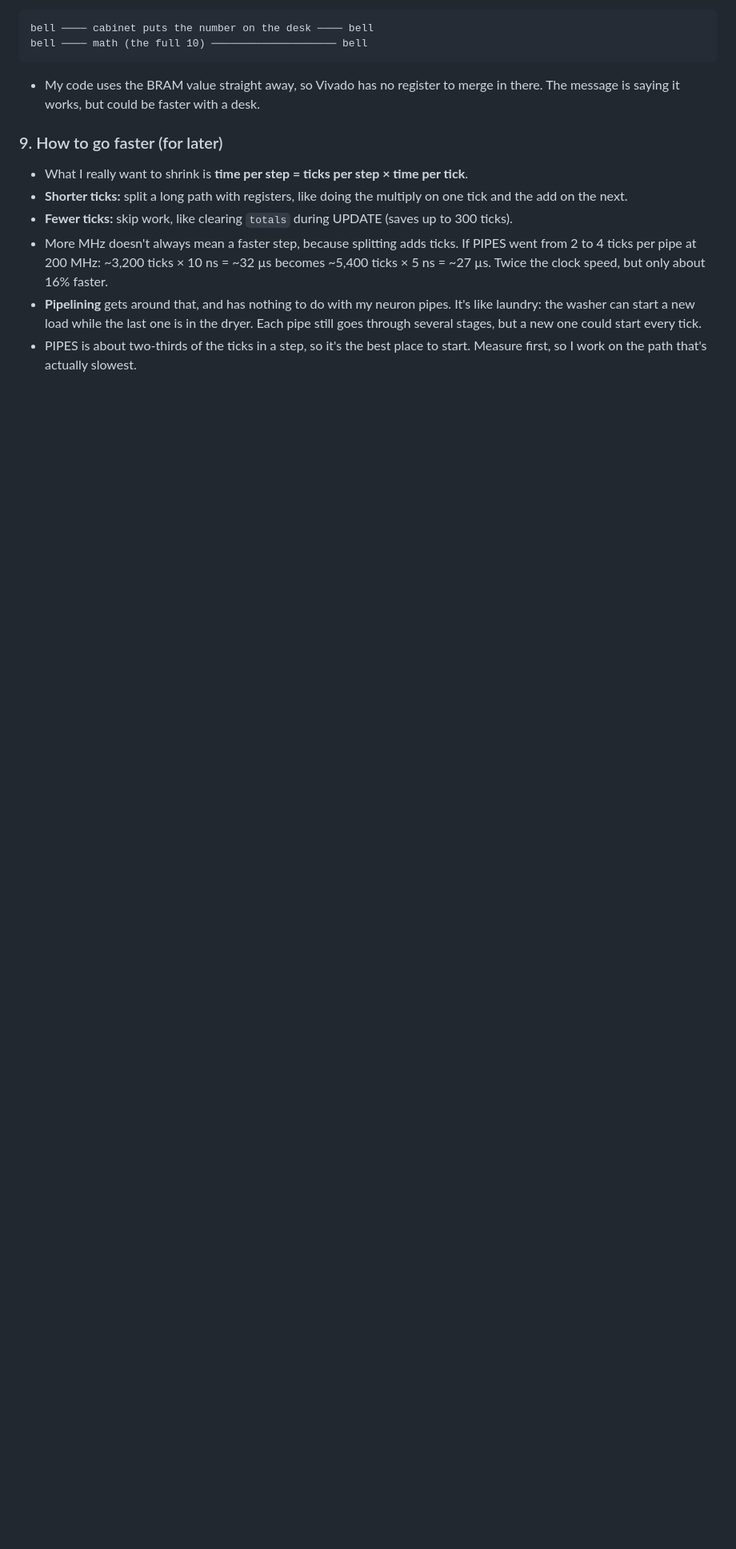
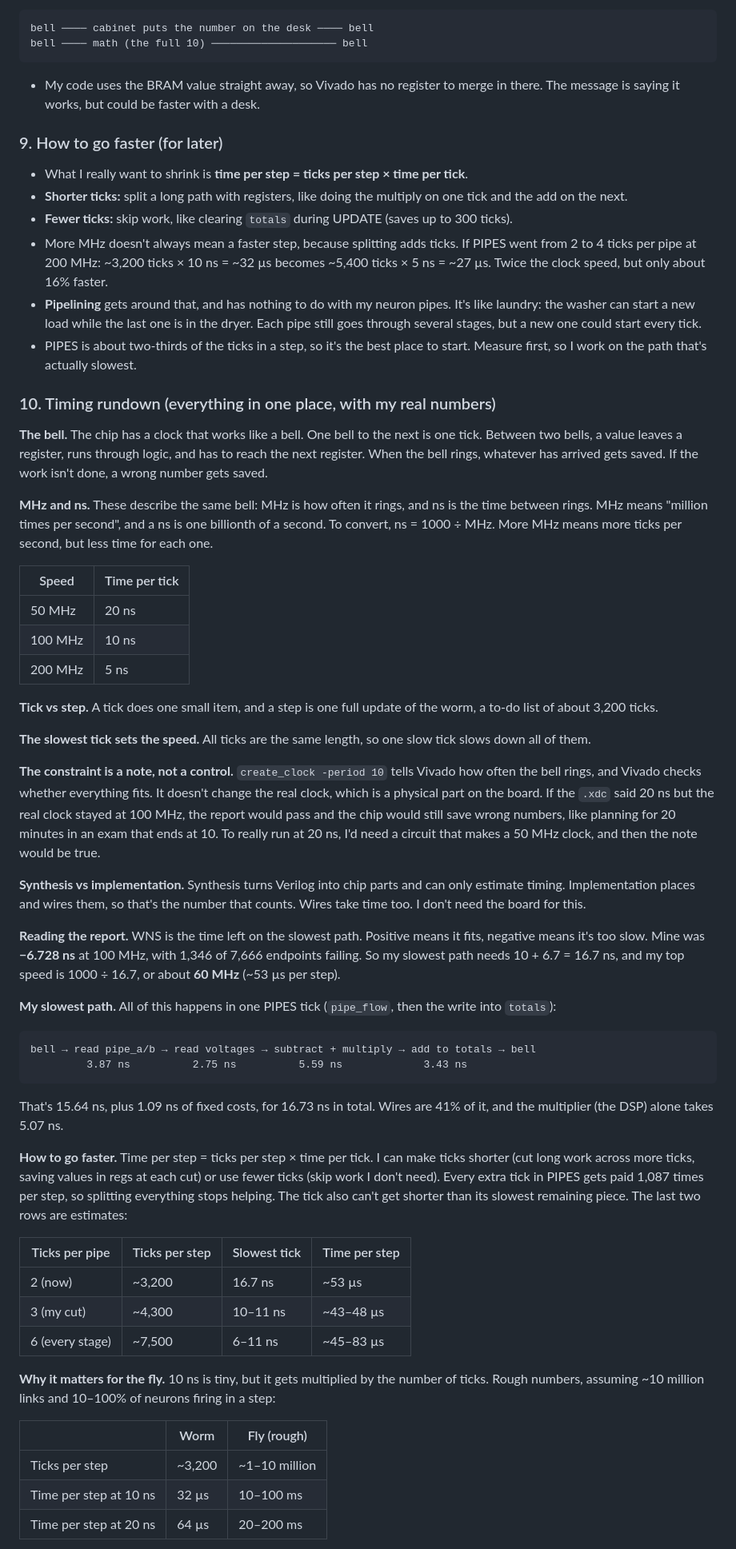
Before and after one commit to shivankusingh/bug-bot, a Markdown page: logs/log.md, the part around one of its changes. Shown at 80% size. Rendered like a GitHub page; blank space fills up the shorter version.

Commit message:
Add timing rundown to log

````diff
--- a/logs/log.md
+++ b/logs/log.md
@@ -708,3 +708,50 @@ bell ──── math (the full 10) ──────────────
 - **Pipelining** gets around that, and has nothing to do with my neuron pipes. It's like laundry: the washer can start a new load while the last one is in the dryer. Each pipe still goes through several stages, but a new one could start every tick.
 - PIPES is about two-thirds of the ticks in a step, so it's the best place to start. Measure first, so I work on the path that's actually slowest.
 
+### 10. Timing rundown (everything in one place, with my real numbers)
+
+**The bell.** The chip has a clock that works like a bell. One bell to the next is one tick. Between two bells, a value leaves a register, runs through logic, and has to reach the next register. When the bell rings, whatever has arrived gets saved. If the work isn't done, a wrong number gets saved.
+
+**MHz and ns.** These describe the same bell: MHz is how often it rings, and ns is the time between rings. MHz means "million times per second", and a ns is one billionth of a second. To convert, ns = 1000 ÷ MHz. More MHz means more ticks per second, but less time for each one.
+
+| Speed | Time per tick |
+|---|---|
+| 50 MHz | 20 ns |
+| 100 MHz | 10 ns |
+| 200 MHz | 5 ns |
+
+**Tick vs step.** A tick does one small item, and a step is one full update of the worm, a to-do list of about 3,200 ticks.
+
+**The slowest tick sets the speed.** All ticks are the same length, so one slow tick slows down all of them.
+
+**The constraint is a note, not a control.** `create_clock -period 10` tells Vivado how often the bell rings, and Vivado checks whether everything fits. It doesn't change the real clock, which is a physical part on the board. If the `.xdc` said 20 ns but the real clock stayed at 100 MHz, the report would pass and the chip would still save wrong numbers, like planning for 20 minutes in an exam that ends at 10. To really run at 20 ns, I'd need a circuit that makes a 50 MHz clock, and then the note would be true.
+
+**Synthesis vs implementation.** Synthesis turns Verilog into chip parts and can only estimate timing. Implementation places and wires them, so that's the number that counts. Wires take time too. I don't need the board for this.
+
+**Reading the report.** WNS is the time left on the slowest path. Positive means it fits, negative means it's too slow. Mine was **−6.728 ns** at 100 MHz, with 1,346 of 7,666 endpoints failing. So my slowest path needs 10 + 6.7 = 16.7 ns, and my top speed is 1000 ÷ 16.7, or about **60 MHz** (~53 µs per step).
+
+**My slowest path.** All of this happens in one PIPES tick (`pipe_flow`, then the write into `totals`):
+
+```
+bell → read pipe_a/b → read voltages → subtract + multiply → add to totals → bell
+         3.87 ns          2.75 ns          5.59 ns             3.43 ns
+```
+
+That's 15.64 ns, plus 1.09 ns of fixed costs, for 16.73 ns in total. Wires are 41% of it, and the multiplier (the DSP) alone takes 5.07 ns.
+
+**How to go faster.** Time per step = ticks per step × time per tick. I can make ticks shorter (cut long work across more ticks, saving values in regs at each cut) or use fewer ticks (skip work I don't need). Every extra tick in PIPES gets paid 1,087 times per step, so splitting everything stops helping. The tick also can't get shorter than its slowest remaining piece. The last two rows are estimates:
+
+| Ticks per pipe | Ticks per step | Slowest tick | Time per step |
+|---|---|---|---|
+| 2 (now) | ~3,200 | 16.7 ns | ~53 µs |
+| 3 (my cut) | ~4,300 | 10–11 ns | ~43–48 µs |
+| 6 (every stage) | ~7,500 | 6–11 ns | ~45–83 µs |
+
+**Why it matters for the fly.** 10 ns is tiny, but it gets multiplied by the number of ticks. Rough numbers, assuming ~10 million links and 10–100% of neurons firing in a step:
+
+| | Worm | Fly (rough) |
+|---|---|---|
+| Ticks per step | ~3,200 | ~1–10 million |
+| Time per step at 10 ns | 32 µs | 10–100 ms |
+| Time per step at 20 ns | 64 µs | 20–200 ms |
+
````
Also changed, not shown: other parts of logs/log.md (+11 -0 lines).
